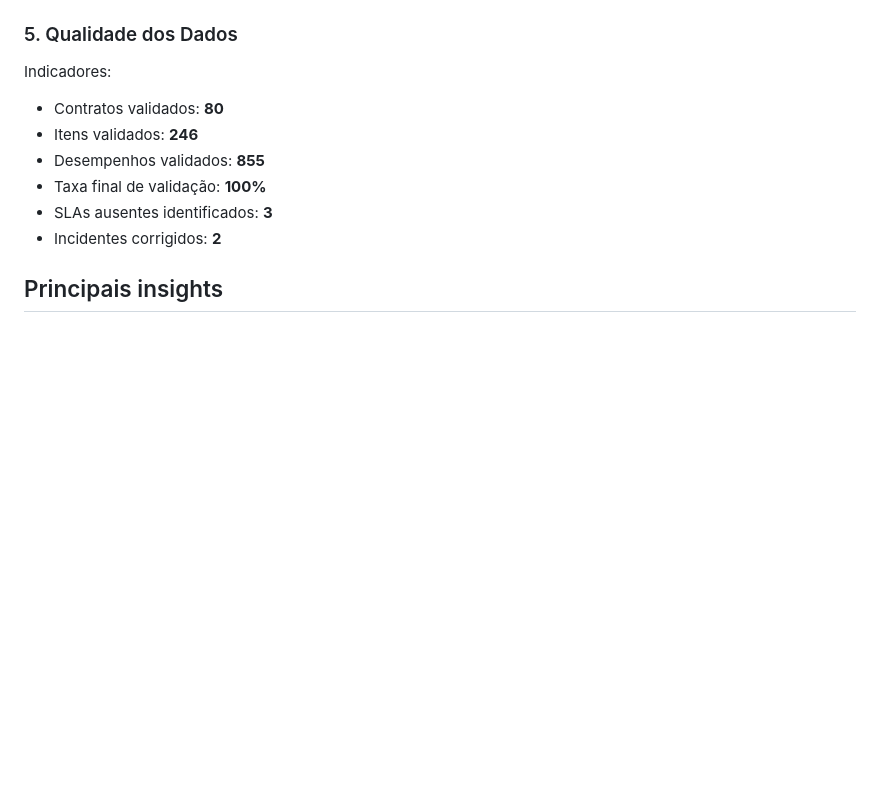
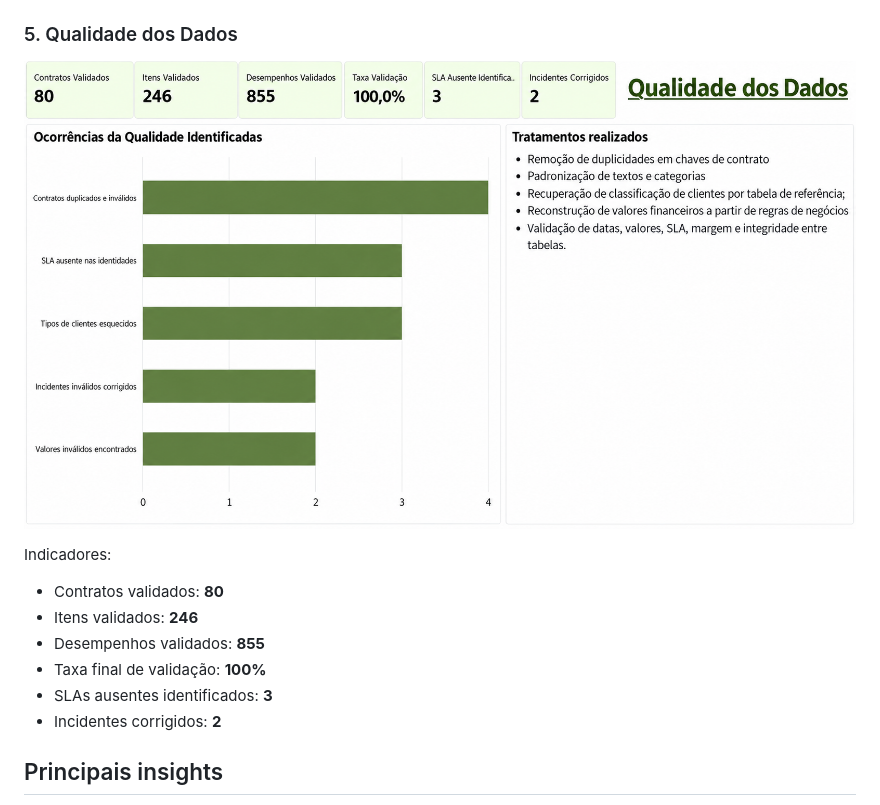
Before and after one commit to gyovannaflores4-max/projeto-analise-contratos-performance, a Markdown page: README.md, the part around one of its changes. Rendered like a GitHub page; blank space fills up the shorter version.

Commit message:
docs: exibe screenshots dos dashboards no README

```diff
--- a/README.md
+++ b/README.md
@@ -197,6 +205,8 @@ Análises:
 - Evolução do absenteísmo
 
 ### 5. Qualidade dos Dados
+
+![Qualidade dos Dados](imagens/qualidade%20e%20dados.png)
 
 Indicadores:
 
```
Also changed, not shown: other parts of README.md (+8 -0 lines).
